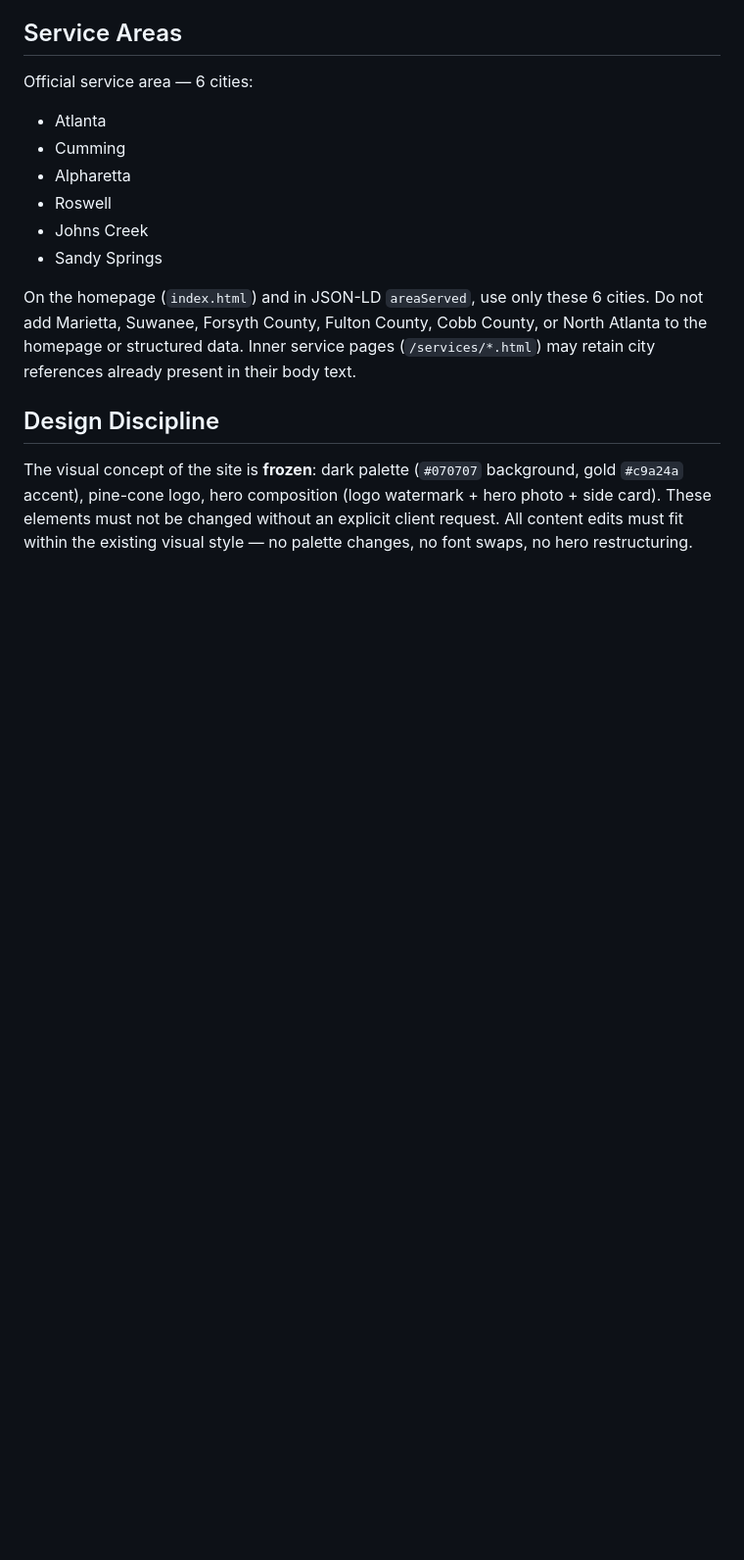
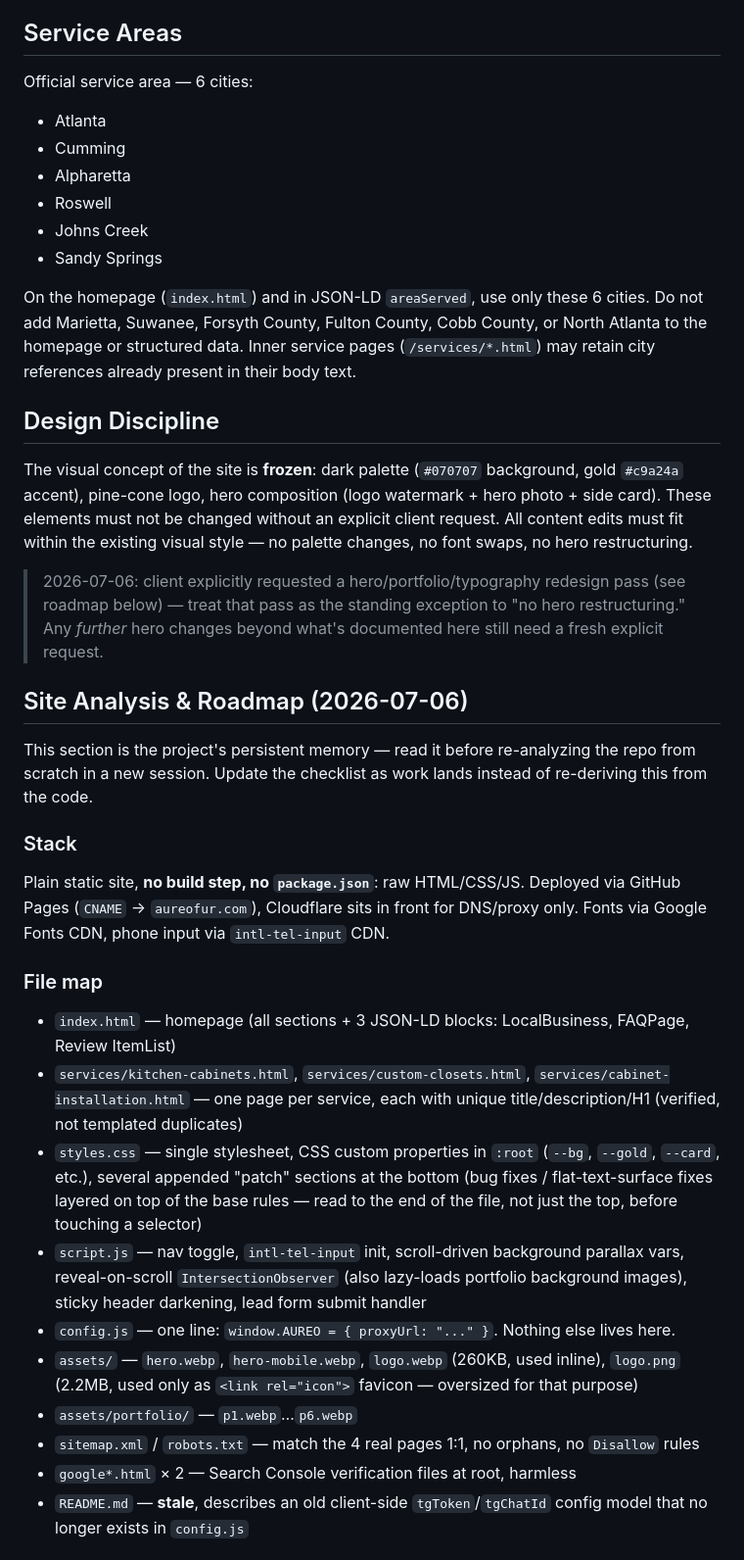
Before and after one commit to youakey/aureo-furniture-solution, a Markdown page: CLAUDE.md, the part around one of its changes. Shown at 98% size. GitHub-like rendering; blank space fills up the shorter version.

```diff
--- a/CLAUDE.md
+++ b/CLAUDE.md
@@ -51,3 +51,25 @@ On the homepage (`index.html`) and in JSON-LD `areaServed`, use only these 6 cit
 
 ## Design Discipline
 The visual concept of the site is **frozen**: dark palette (`#070707` background, gold `#c9a24a` accent), pine-cone logo, hero composition (logo watermark + hero photo + side card). These elements must not be changed without an explicit client request. All content edits must fit within the existing visual style — no palette changes, no font swaps, no hero restructuring.
+
+> 2026-07-06: client explicitly requested a hero/portfolio/typography redesign pass (see roadmap below) — treat that pass as the standing exception to "no hero restructuring." Any *further* hero changes beyond what's documented here still need a fresh explicit request.
+
+## Site Analysis & Roadmap (2026-07-06)
+
+This section is the project's persistent memory — read it before re-analyzing the repo from scratch in a new session. Update the checklist as work lands instead of re-deriving this from the code.
+
+### Stack
+Plain static site, **no build step, no `package.json`**: raw HTML/CSS/JS. Deployed via GitHub Pages (`CNAME` → `aureofur.com`), Cloudflare sits in front for DNS/proxy only. Fonts via Google Fonts CDN, phone input via `intl-tel-input` CDN.
+
+### File map
+- `index.html` — homepage (all sections + 3 JSON-LD blocks: LocalBusiness, FAQPage, Review ItemList)
+- `services/kitchen-cabinets.html`, `services/custom-closets.html`, `services/cabinet-installation.html` — one page per service, each with unique title/description/H1 (verified, not templated duplicates)
+- `styles.css` — single stylesheet, CSS custom properties in `:root` (`--bg`, `--gold`, `--card`, etc.), several appended "patch" sections at the bottom (bug fixes / flat-text-surface fixes layered on top of the base rules — read to the end of the file, not just the top, before touching a selector)
+- `script.js` — nav toggle, `intl-tel-input` init, scroll-driven background parallax vars, reveal-on-scroll `IntersectionObserver` (also lazy-loads portfolio background images), sticky header darkening, lead form submit handler
+- `config.js` — one line: `window.AUREO = { proxyUrl: "..." }`. Nothing else lives here.
+- `assets/` — `hero.webp`, `hero-mobile.webp`, `logo.webp` (260KB, used inline), `logo.png` (2.2MB, used only as `<link rel="icon">` favicon — oversized for that purpose)
+- `assets/portfolio/` — `p1.webp`…`p6.webp`
+- `sitemap.xml` / `robots.txt` — match the 4 real pages 1:1, no orphans, no `Disallow` rules
+- `google*.html` × 2 — Search Console verification files at root, harmless
+- `README.md` — **stale**, describes an old client-side `tgToken`/`tgChatId` config model that no longer exists in `config.js`
+
```
Also changed, not shown: other parts of CLAUDE.md (+28 -0 lines).
